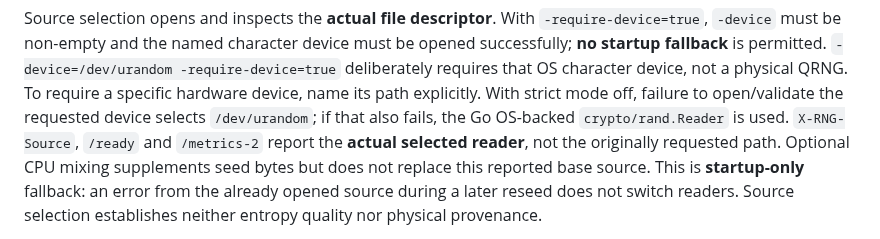
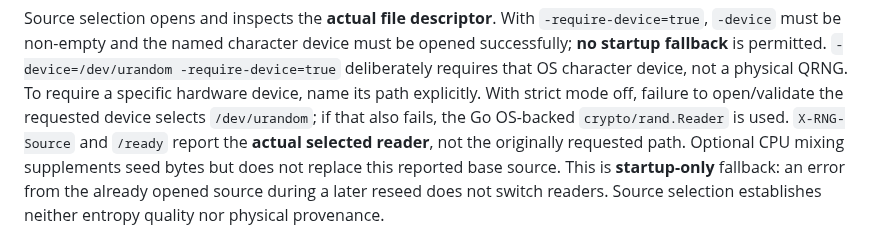
Before and after one commit to fantuz/entropy-service, a Markdown page: docs/configuration.md, the part around the change. Drawn GitHub-style.

Commit message:
docs(source): distinguish actual source metadata from numeric Prometheus metrics

```diff
--- a/docs/configuration.md
+++ b/docs/configuration.md
@@ -55,7 +55,7 @@ device must be opened successfully; **no startup fallback** is permitted.
 character device, not a physical QRNG. To require a specific hardware device,
 name its path explicitly. With strict mode off, failure to open/validate the
 requested device selects `/dev/urandom`; if that also fails, the Go OS-backed
-`crypto/rand.Reader` is used. `X-RNG-Source`, `/ready` and `/metrics-2`
+`crypto/rand.Reader` is used. `X-RNG-Source` and `/ready`
 report the **actual selected reader**, not the originally requested path.
 Optional CPU mixing supplements seed bytes but does not replace this
 reported base source. This is **startup-only** fallback: an error from the
```
